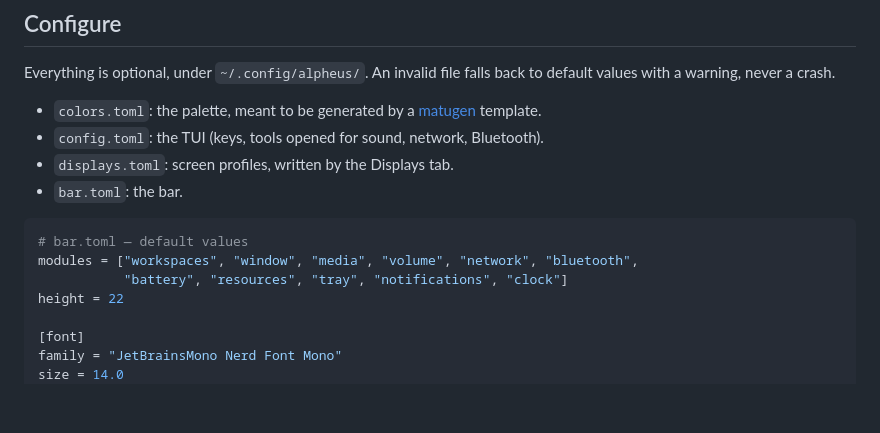
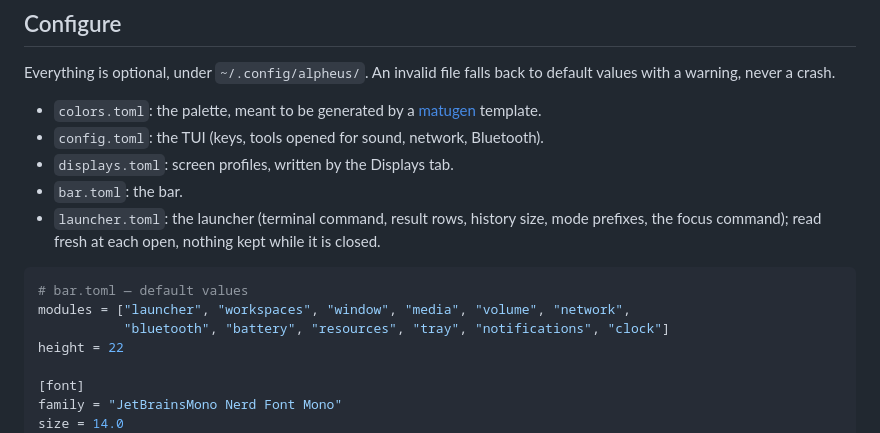
Before and after one commit to mornepousse/alpheus, a Markdown page: README.md, the part around one of its changes. GitHub-like rendering; blank space fills up the shorter version.

````diff
--- a/README.md
+++ b/README.md
@@ -189,11 +214,14 @@ back to default values with a warning, never a crash.
   Bluetooth).
 - `displays.toml`: screen profiles, written by the Displays tab.
 - `bar.toml`: the bar.
+- `launcher.toml`: the launcher (terminal command, result rows, history
+  size, mode prefixes, the focus command); read fresh at each open,
+  nothing kept while it is closed.
 
 ```toml
 # bar.toml — default values
-modules = ["workspaces", "window", "media", "volume", "network", "bluetooth",
-           "battery", "resources", "tray", "notifications", "clock"]
+modules = ["launcher", "workspaces", "window", "media", "volume", "network",
+           "bluetooth", "battery", "resources", "tray", "notifications", "clock"]
 height = 22
 
 [font]
````
Also changed, not shown: other parts of README.md (+34 -9 lines), CLAUDE.md (+19 -2 lines), docs/images/launcher.png (added), 6 other files.
